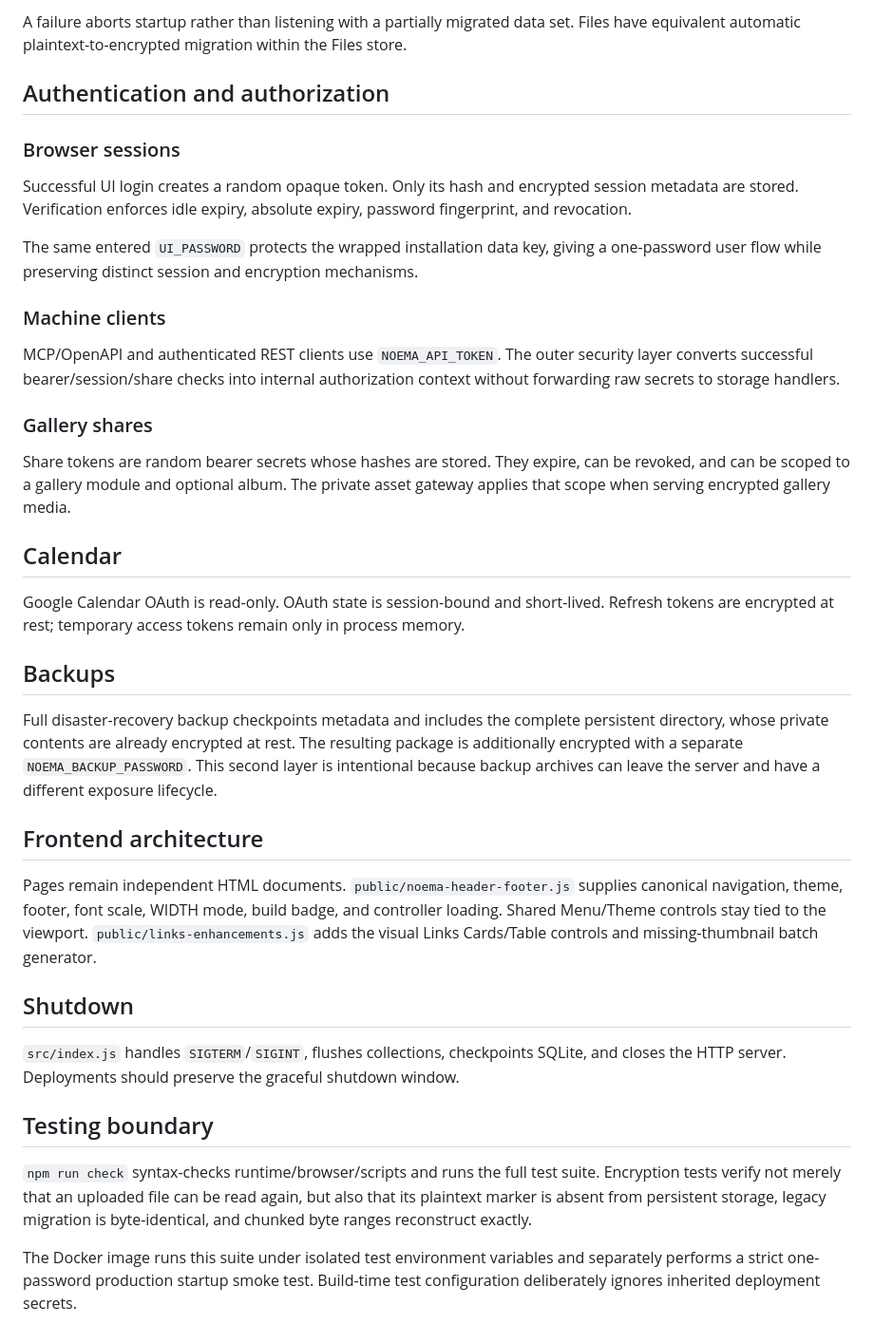
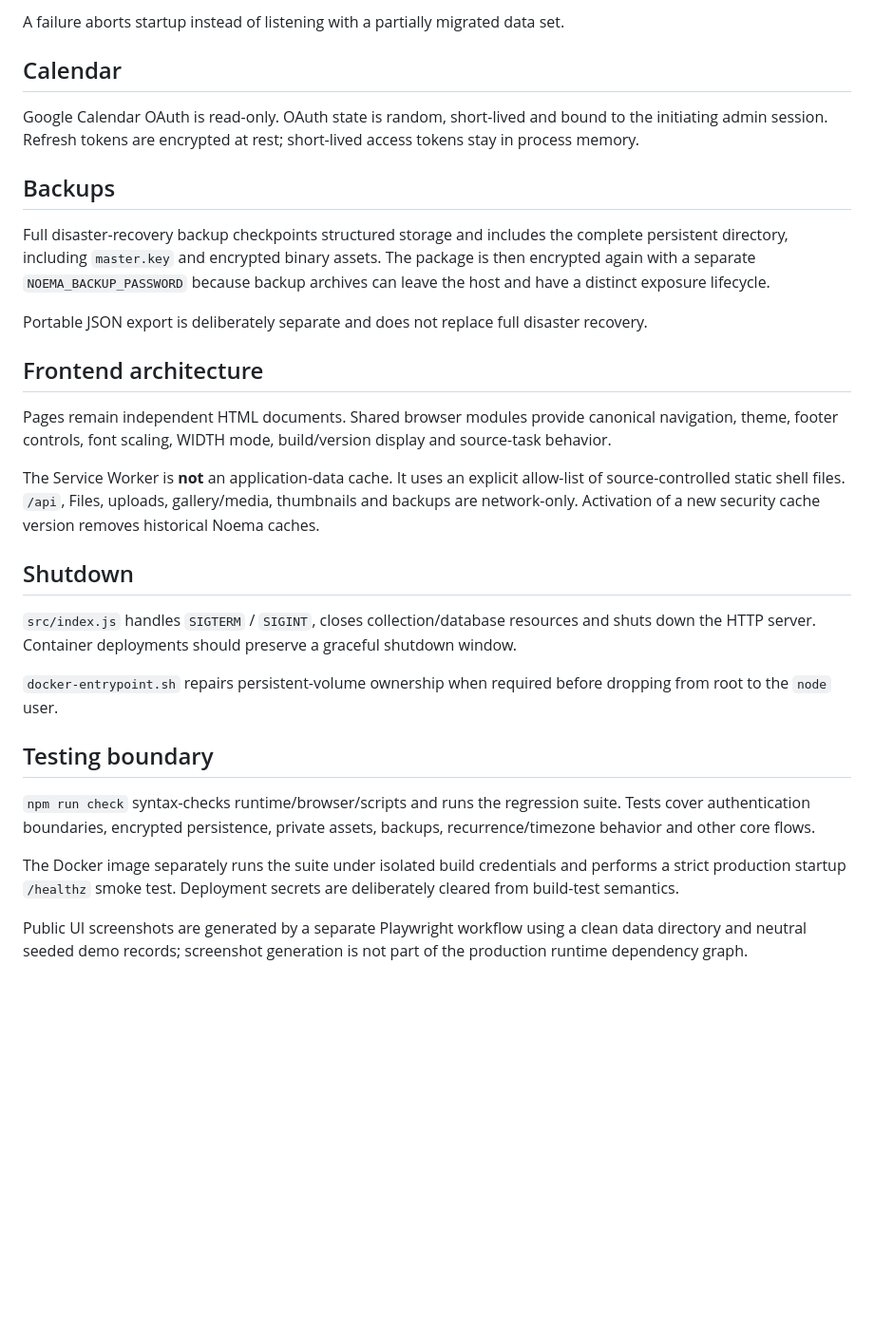
Before and after one commit to vladimirperovic/noema, a Markdown page: ARCHITECTURE.md, the part around one of its changes. Shown at 95% size. GitHub-like rendering; blank space fills up the shorter version.

```diff
--- a/ARCHITECTURE.md
+++ b/ARCHITECTURE.md
@@ -103,40 +134,32 @@ For each plaintext asset Noema:
 
-A failure aborts startup rather than listening with a partially migrated data set. Files have equivalent automatic plaintext-to-encrypted migration within the Files store.
-
-## Authentication and authorization
-
-### Browser sessions
-
-Successful UI login creates a random opaque token. Only its hash and encrypted session metadata are stored. Verification enforces idle expiry, absolute expiry, password fingerprint, and revocation.
-
-The same entered `UI_PASSWORD` protects the wrapped installation data key, giving a one-password user flow while preserving distinct session and encryption mechanisms.
-
-### Machine clients
-
-MCP/OpenAPI and authenticated REST clients use `NOEMA_API_TOKEN`. The outer security layer converts successful bearer/session/share checks into internal authorization context without forwarding raw secrets to storage handlers.
-
-### Gallery shares
-
-Share tokens are random bearer secrets whose hashes are stored. They expire, can be revoked, and can be scoped to a gallery module and optional album. The private asset gateway applies that scope when serving encrypted gallery media.
+A failure aborts startup instead of listening with a partially migrated data set.
 
 ## Calendar
 
-Google Calendar OAuth is read-only. OAuth state is session-bound and short-lived. Refresh tokens are encrypted at rest; temporary access tokens remain only in process memory.
+Google Calendar OAuth is read-only. OAuth state is random, short-lived and bound to the initiating admin session. Refresh tokens are encrypted at rest; short-lived access tokens stay in process memory.
 
 ## Backups
 
-Full disaster-recovery backup checkpoints metadata and includes the complete persistent directory, whose private contents are already encrypted at rest. The resulting package is additionally encrypted with a separate `NOEMA_BACKUP_PASSWORD`. This second layer is intentional because backup archives can leave the server and have a different exposure lifecycle.
+Full disaster-recovery backup checkpoints structured storage and includes the complete persistent directory, including `master.key` and encrypted binary assets. The package is then encrypted again with a separate `NOEMA_BACKUP_PASSWORD` because backup archives can leave the host and have a distinct exposure lifecycle.
+
+Portable JSON export is deliberately separate and does not replace full disaster recovery.
 
 ## Frontend architecture
 
-Pages remain independent HTML documents. `public/noema-header-footer.js` supplies canonical navigation, theme, footer, font scale, WIDTH mode, build badge, and controller loading. Shared Menu/Theme controls stay tied to the viewport. `public/links-enhancements.js` adds the visual Links Cards/Table controls and missing-thumbnail batch generator.
+Pages remain independent HTML documents. Shared browser modules provide canonical navigation, theme, footer controls, font scaling, WIDTH mode, build/version display and source-task behavior.
+
+The Service Worker is **not** an application-data cache. It uses an explicit allow-list of source-controlled static shell files. `/api`, Files, uploads, gallery/media, thumbnails and backups are network-only. Activation of a new security cache version removes historical Noema caches.
 
 ## Shutdown
 
-`src/index.js` handles `SIGTERM`/`SIGINT`, flushes collections, checkpoints SQLite, and closes the HTTP server. Deployments should preserve the graceful shutdown window.
+`src/index.js` handles `SIGTERM` / `SIGINT`, closes collection/database resources and shuts down the HTTP server. Container deployments should preserve a graceful shutdown window.
+
+`docker-entrypoint.sh` repairs persistent-volume ownership when required before dropping from root to the `node` user.
 
 ## Testing boundary
 
-`npm run check` syntax-checks runtime/browser/scripts and runs the full test suite. Encryption tests verify not merely that an uploaded file can be read again, but also that its plaintext marker is absent from persistent storage, legacy migration is byte-identical, and chunked byte ranges reconstruct exactly.
+`npm run check` syntax-checks runtime/browser/scripts and runs the regression suite. Tests cover authentication boundaries, encrypted persistence, private assets, backups, recurrence/timezone behavior and other core flows.
 
-The Docker image runs this suite under isolated test environment variables and separately performs a strict one-password production startup smoke test. Build-time test configuration deliberately ignores inherited deployment secrets.
+The Docker image separately runs the suite under isolated build credentials and performs a strict production startup `/healthz` smoke test. Deployment secrets are deliberately cleared from build-test semantics.
+
+Public UI screenshots are generated by a separate Playwright workflow using a clean data directory and neutral seeded demo records; screenshot generation is not part of the production runtime dependency graph.
```
Also changed, not shown: other parts of ARCHITECTURE.md (+61 -30 lines).
